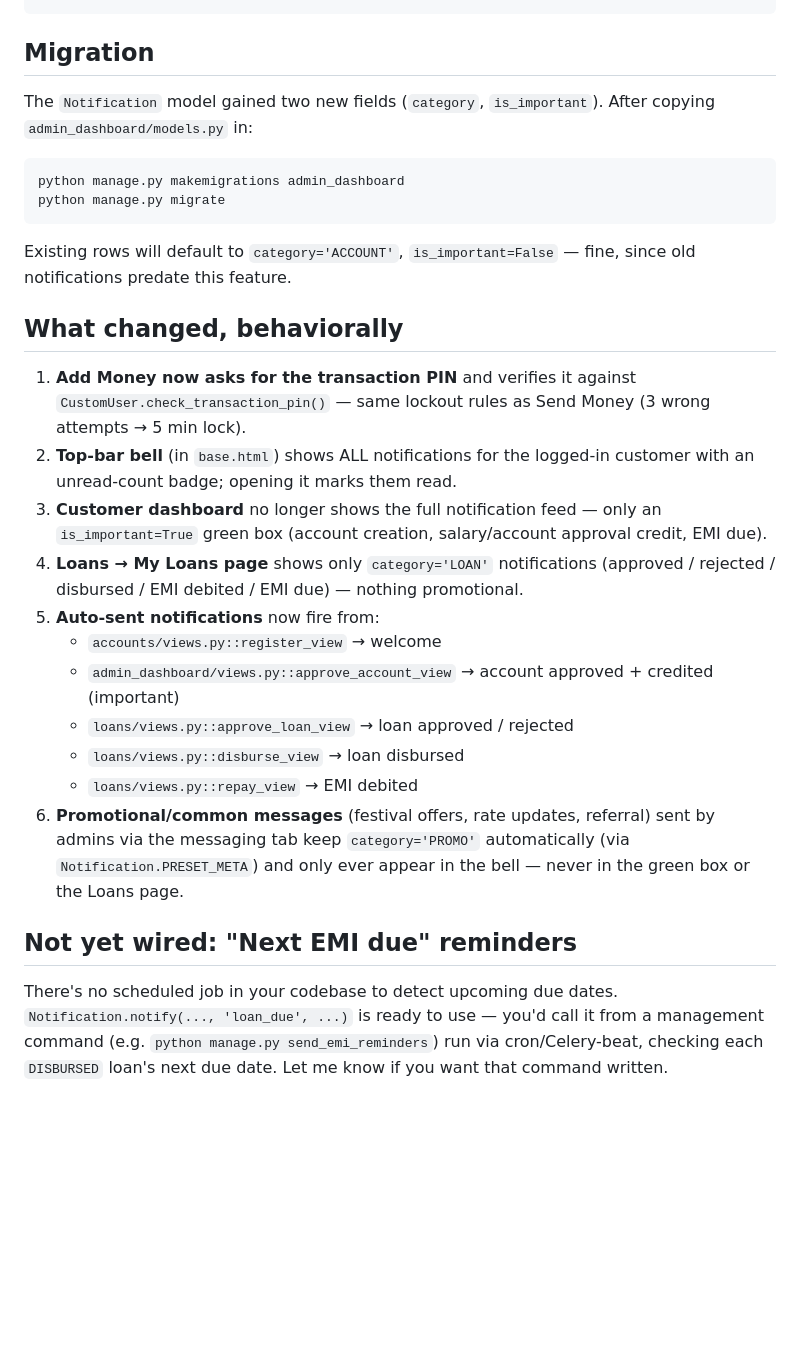
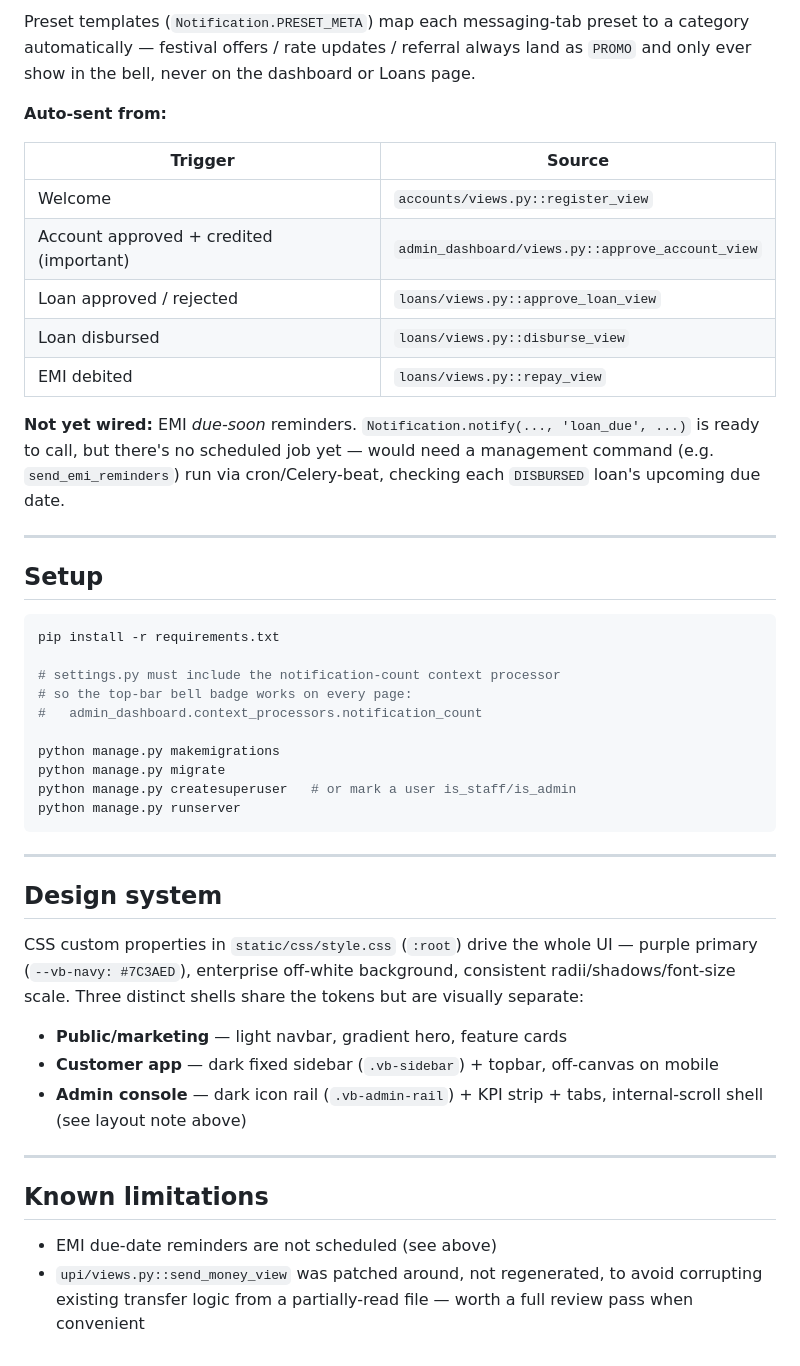
Before and after one commit to SamarthaWaoo/banking_portal, a Markdown page: README.md, the part around one of its changes. Rendered like a GitHub page; blank space fills up the shorter version.

````diff
--- a/README.md
+++ b/README.md
@@ -56,46 +73,60 @@ TEMPLATES = [
+Preset templates (`Notification.PRESET_META`) map each messaging-tab preset
+to a category automatically — festival offers / rate updates / referral
+always land as `PROMO` and only ever show in the bell, never on the
+dashboard or Loans page.
+
+**Auto-sent from:**
+
+| Trigger                                   | Source                                      |
+|---------------------------------------------|----------------------------------------------|
+| Welcome                                    | `accounts/views.py::register_view`            |
+| Account approved + credited (important)    | `admin_dashboard/views.py::approve_account_view` |
+| Loan approved / rejected                   | `loans/views.py::approve_loan_view`            |
+| Loan disbursed                             | `loans/views.py::disburse_view`                |
+| EMI debited                                | `loans/views.py::repay_view`                   |
+
+**Not yet wired:** EMI *due-soon* reminders. `Notification.notify(...,
+'loan_due', ...)` is ready to call, but there's no scheduled job yet —
+would need a management command (e.g. `send_emi_reminders`) run via
+cron/Celery-beat, checking each `DISBURSED` loan's upcoming due date.
+
+---
+
+## Setup
+
+```bash
+pip install -r requirements.txt
+
+# settings.py must include the notification-count context processor
+# so the top-bar bell badge works on every page:
+#   admin_dashboard.context_processors.notification_count
+
+python manage.py makemigrations
+python manage.py migrate
+python manage.py createsuperuser   # or mark a user is_staff/is_admin
+python manage.py runserver
 ```
 
-## Migration
+---
 
-The `Notification` model gained two new fields (`category`, `is_important`).
-After copying `admin_dashboard/models.py` in:
+## Design system
 
-```bash
-python manage.py makemigrations admin_dashboard
-python manage.py migrate
-```
+CSS custom properties in `static/css/style.css` (`:root`) drive the whole
+UI — purple primary (`--vb-navy: #7C3AED`), enterprise off-white background,
+consistent radii/shadows/font-size scale. Three distinct shells share the
+tokens but are visually separate:
 
-Existing rows will default to `category='ACCOUNT'`, `is_important=False` —
-fine, since old notifications predate this feature.
+- **Public/marketing** — light navbar, gradient hero, feature cards
+- **Customer app** — dark fixed sidebar (`.vb-sidebar`) + topbar, off-canvas
+  on mobile
+- **Admin console** — dark icon rail (`.vb-admin-rail`) + KPI strip + tabs,
+  internal-scroll shell (see layout note above)
 
-## What changed, behaviorally
+---
 
-1. **Add Money now asks for the transaction PIN** and verifies it against
-   `CustomUser.check_transaction_pin()` — same lockout rules as Send Money
-   (3 wrong attempts → 5 min lock).
-2. **Top-bar bell** (in `base.html`) shows ALL notifications for the logged-in
-   customer with an unread-count badge; opening it marks them read.
-3. **Customer dashboard** no longer shows the full notification feed — only
-   an `is_important=True` green box (account creation, salary/account
-   approval credit, EMI due).
-4. **Loans → My Loans page** shows only `category='LOAN'` notifications
-   (approved / rejected / disbursed / EMI debited / EMI due) — nothing
-   promotional.
-5. **Auto-sent notifications** now fire from:
-   - `accounts/views.py::register_view` → welcome
-   - `admin_dashboard/views.py::approve_account_view` → account approved + credited (important)
-   - `loans/views.py::approve_loan_view` → loan approved / rejected
-   - `loans/views.py::disburse_view` → loan disbursed
-   - `loans/views.py::repay_view` → EMI debited
-6. **Promotional/common messages** (festival offers, rate updates, referral)
-   sent by admins via the messaging tab keep `category='PROMO'` automatically
-   (via `Notification.PRESET_META`) and only ever appear in the bell — never
-   in the green box or the Loans page.
+## Known limitations
 
-## Not yet wired: "Next EMI due" reminders
-
-There's no scheduled job in your codebase to detect upcoming due dates.
-`Notification.notify(..., 'loan_due', ...)` is ready to use — you'd call it
-from a management command (e.g. `python manage.py send_emi_reminders`) run
-via cron/Celery-beat, checking each `DISBURSED` loan's next due date. Let me
-know if you want that command written.
+- EMI due-date reminders are not scheduled (see above)
+- `upi/views.py::send_money_view` was patched around, not regenerated, to
+  avoid corrupting existing transfer logic from a partially-read file —
+  worth a full review pass when convenient
````
Also changed, not shown: other parts of README.md (+63 -46 lines), README_PATCH.md (deleted, +0 -258 lines).
